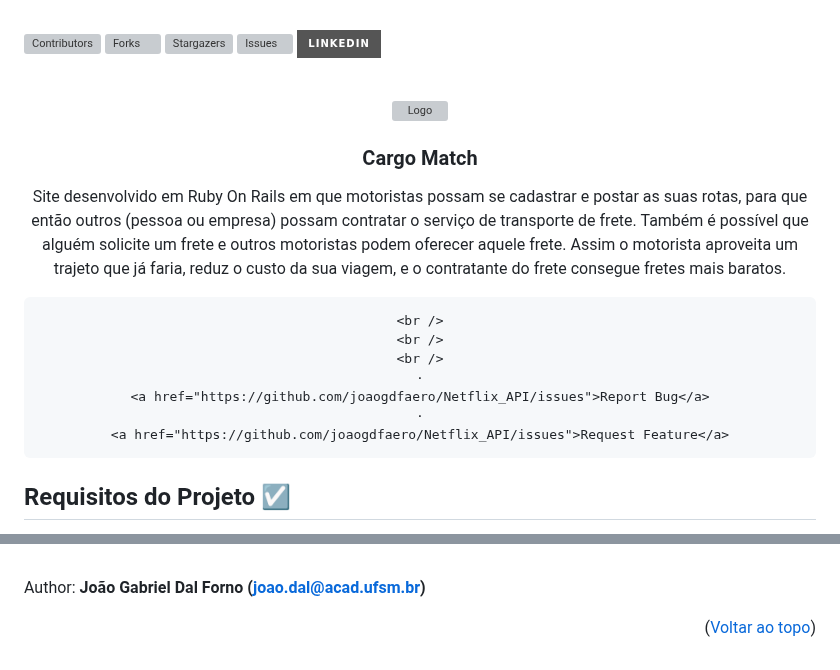
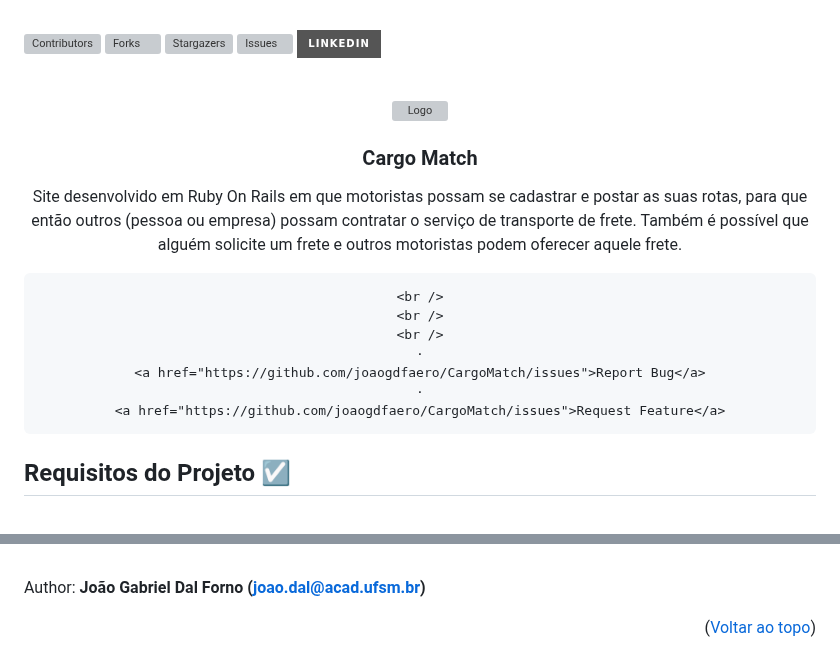
Before and after one commit to joaogdfaero/CargoMatch, a Markdown page: README.md, 2 parts joined by grey strips. Rendered like a GitHub page; badges without logos; grey boxes are pictures that could not be loaded.

```diff
--- a/README.md
+++ b/README.md
@@ -36,15 +36,15 @@
 <h3 align="center">Cargo Match</h3>
 
   <p align="center">
-    Site desenvolvido em Ruby On Rails em que motoristas possam se cadastrar e postar as suas rotas, para que então outros (pessoa ou empresa) possam contratar o serviço de transporte de frete. Também é possível que alguém solicite um frete e outros motoristas podem oferecer aquele frete. Assim o motorista aproveita um trajeto que já faria, reduz o custo da sua viagem, e o contratante do frete consegue fretes mais baratos.
+    Site desenvolvido em Ruby On Rails em que motoristas possam se cadastrar e postar as suas rotas, para que então outros (pessoa ou empresa) possam contratar o serviço de transporte de frete. Também é possível que alguém solicite um frete e outros motoristas podem oferecer aquele frete.
 
     <br />
     <br />
     <br />
     ·
-    <a href="https://github.com/joaogdfaero/Netflix_API/issues">Report Bug</a>
+    <a href="https://github.com/joaogdfaero/CargoMatch/issues">Report Bug</a>
     ·
-    <a href="https://github.com/joaogdfaero/Netflix_API/issues">Request Feature</a>
+    <a href="https://github.com/joaogdfaero/CargoMatch/issues">Request Feature</a>
   </p>
 </div>
 
@@ -89,16 +89,16 @@
 
 <!-- MARKDOWN LINKS & IMAGES -->
 <!-- https://www.markdownguide.org/basic-syntax/#reference-style-links -->
-[contributors-shield]: https://img.shields.io/github/contributors/joaogdfaero/Netflix_API.svg?style=for-the-badge
-[contributors-url]: https://github.com/joaogdfaero/Netflix_API/graphs/contributors
-[forks-shield]: https://img.shields.io/github/forks/joaogdfaero/Netflix_API.svg?style=for-the-badge
-[forks-url]: https://github.com/joaogdfaero/Netflix_API/network/members
-[stars-shield]: https://img.shields.io/github/stars/joaogdfaero/Netflix_API.svg?style=for-the-badge
-[stars-url]: https://github.com/joaogdfaero/Netflix_API/stargazers
-[issues-shield]: https://img.shields.io/github/issues/joaogdfaero/Netflix_API.svg?style=for-the-badge
-[issues-url]: https://github.com/joaogdfaero/Netflix_API/issues
-[license-shield]: https://img.shields.io/github/license/joaogdfaero/Netflix_API.svg?style=for-the-badge
-[license-url]: https://github.com/joaogdfaero/Netflix_API/blob/master/LICENSE.txt
+[contributors-shield]: https://img.shields.io/github/contributors/joaogdfaero/CargoMatch.svg?style=for-the-badge
+[contributors-url]: https://github.com/joaogdfaero/CargoMatch/graphs/contributors
+[forks-shield]: https://img.shields.io/github/forks/joaogdfaero/CargoMatch.svg?style=for-the-badge
+[forks-url]: https://github.com/joaogdfaero/CargoMatch/network/members
+[stars-shield]: https://img.shields.io/github/stars/joaogdfaero/CargoMatch.svg?style=for-the-badge
+[stars-url]: https://github.com/joaogdfaero/CargoMatch/stargazers
+[issues-shield]: https://img.shields.io/github/issues/joaogdfaero/CargoMatch.svg?style=for-the-badge
+[issues-url]: https://github.com/joaogdfaero/CargoMatch/issues
+[license-shield]: https://img.shields.io/github/license/joaogdfaero/CargoMatch.svg?style=for-the-badge
+[license-url]: https://github.com/joaogdfaero/CargoMatch/blob/master/LICENSE.txt
 [linkedin-shield]: https://img.shields.io/badge/-LinkedIn-black.svg?style=for-the-badge&logo=linkedin&colorB=555
 [linkedin-url]: https://www.linkedin.com/in/jo%C3%A3o-gabriel-dal-forno/
 [product-screenshot]: images/screenshot.png
```
Also changed, not shown: other parts of README.md (+1 -1 lines).
